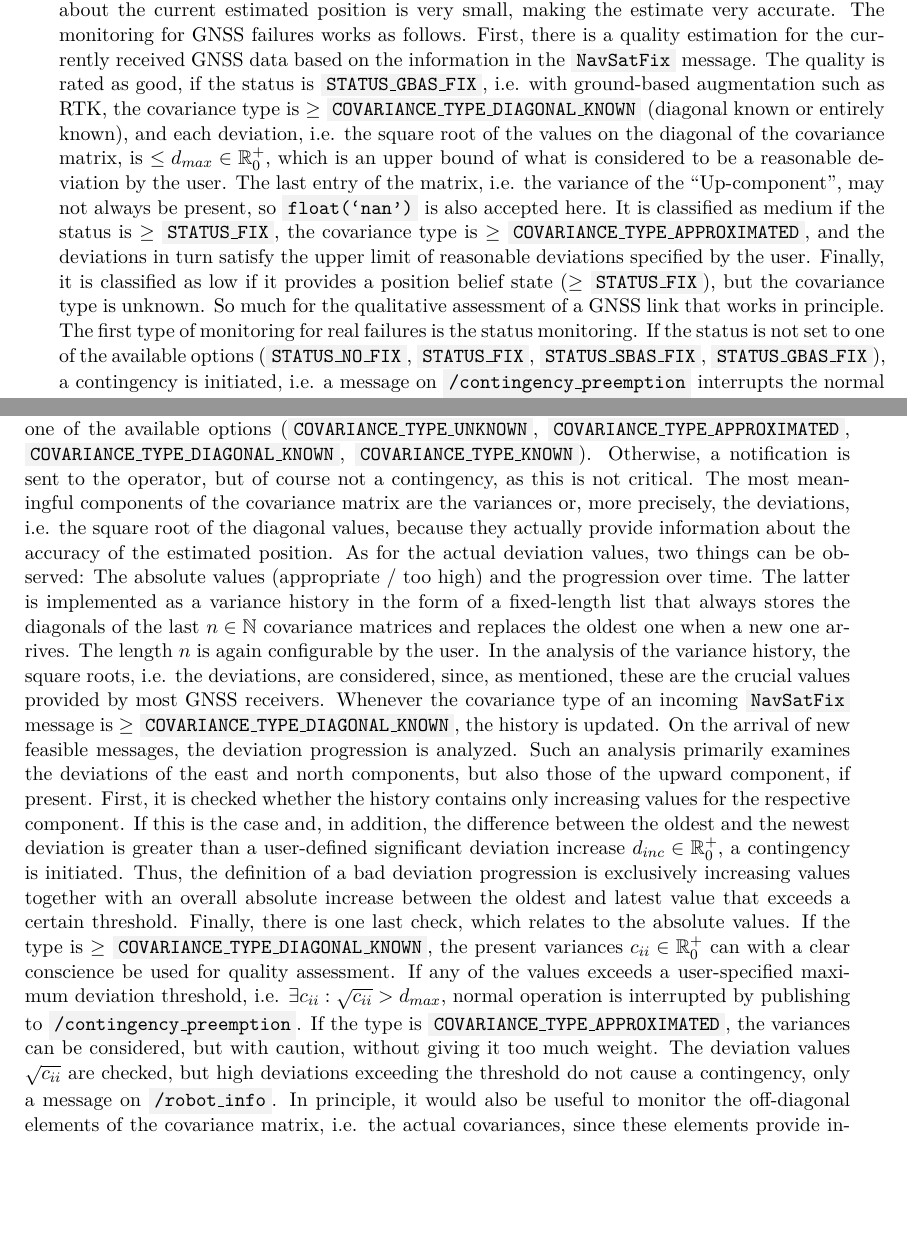
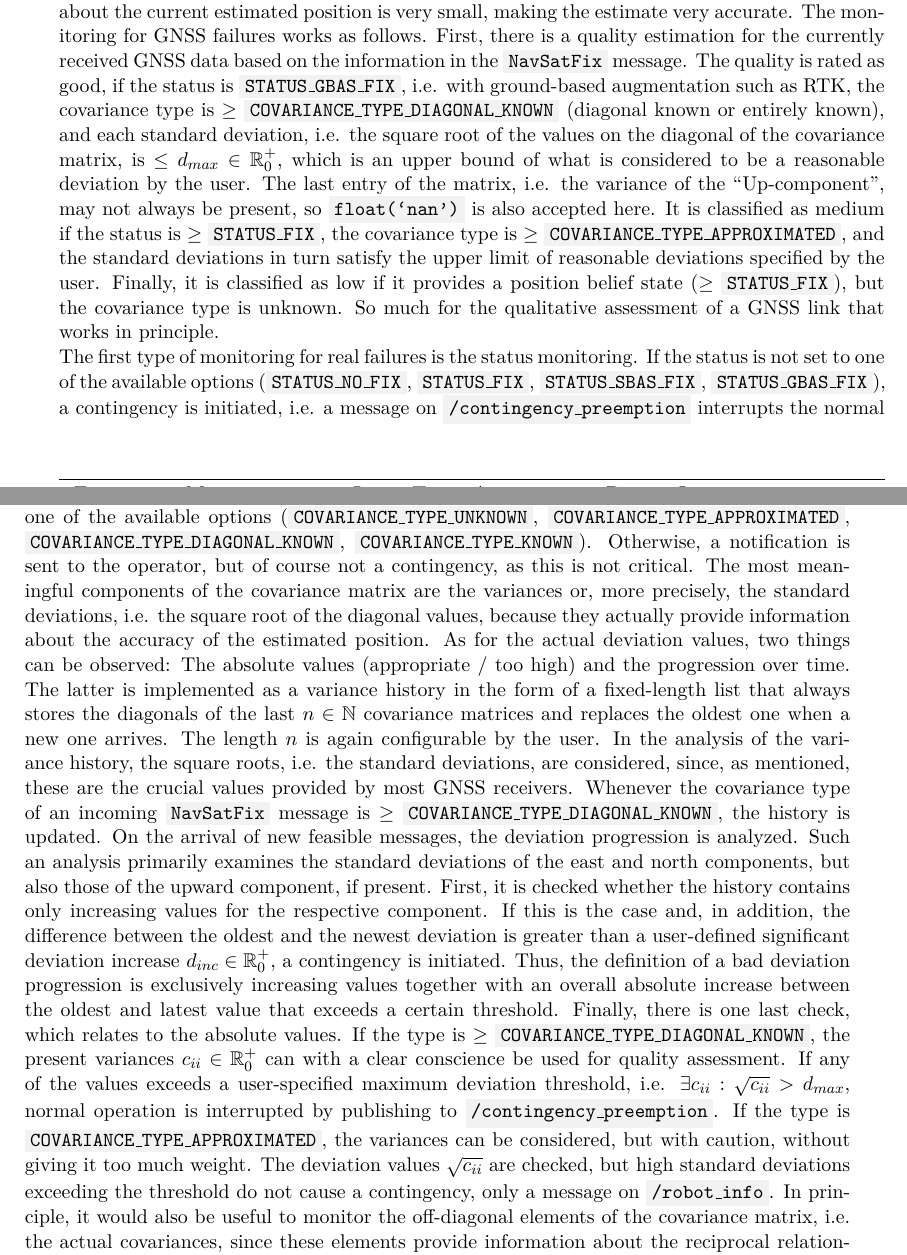
Before and after one commit to tbohne/msc, a LaTeX thesis (thesis/thesis.tex): two parts of pages 50 and 51 of 69, joined at a grey line, cut so that both start at the same text, the shorter picture padded with empty space. Compiled offline with pdfLaTeX.

Commit message:
standard dev

```diff
--- a/thesis/thesis.tex
+++ b/thesis/thesis.tex
@@ -1291,12 +1291,12 @@ Thus, one has to consider $\sqrt{c_{ii}} \thinspace \forall \thinspace i \in \{E
 currently spread in meters. In general, a minor standard deviation implies that the uncertainty about the current estimated position is very small, making the estimate very accurate.
 The monitoring for GNSS failures works as follows. First, there is a quality estimation for the currently received GNSS data based on the information in the \code{NavSatFix} message.
 The quality is rated as good, if the status is \code{STATUS\_GBAS\_FIX}, i.e. with ground-based augmentation such as RTK, the covariance type is $\geq$
-\code{COVARIANCE\_TYPE\_DIAGONAL\_KNOWN} (diagonal known or entirely known), and each deviation, i.e. the square root of the values on the diagonal of the
-covariance matrix, is $\leq d_{max} \in \mathbb{R}_{0}^{+}$, which is an upper bound of what is considered to be a reasonable deviation by the user. The last entry of the matrix, i.e. the
-variance of the \textquote{Up-component}, may not always be present, so \code{float(`nan')} is also accepted here. It is
-classified as medium if the status is $\geq$ \code{STATUS\_FIX}, the covariance type is $\geq$ \code{COVARIANCE\_TYPE\_APPROXIMATED}, and the deviations in turn satisfy the upper
-limit of reasonable deviations specified by the user. Finally, it is classified as low if it provides a position belief state ($\geq$ \code{STATUS\_FIX}), but the covariance type
-is unknown. So much for the qualitative assessment of a GNSS link that works in principle.\newline
+\code{COVARIANCE\_TYPE\_DIAGONAL\_KNOWN} (diagonal known or entirely known), and each standard deviation, i.e. the square root of the values on the diagonal of the
+covariance matrix, is $\leq d_{max} \in \mathbb{R}_{0}^{+}$, which is an upper bound of what is considered to be a reasonable deviation by the user. The last entry of the matrix,
+i.e. the variance of the \textquote{Up-component}, may not always be present, so \code{float(`nan')} is also accepted here. It is
+classified as medium if the status is $\geq$ \code{STATUS\_FIX}, the covariance type is $\geq$ \code{COVARIANCE\_TYPE\_APPROXIMATED}, and the standard deviations in turn satisfy the
+upper limit of reasonable deviations specified by the user. Finally, it is classified as low if it provides a position belief state ($\geq$ \code{STATUS\_FIX}), but the covariance
+type is unknown. So much for the qualitative assessment of a GNSS link that works in principle.\newline
 The first type of monitoring for real failures is the status monitoring. If the status is not set to one of the available options (\code{STATUS\_NO\_FIX}, \code{STATUS\_FIX},
 \code{STATUS\_SBAS\_FIX}, \code{STATUS\_GBAS\_FIX}), a contingency is initiated, i.e. a message on \code{/contingency\_preemption} interrupts the normal operation.
 Furthermore, if the status is \code{STATUS\_NO\_FIX}, the GNSS system was unable to find the position, which is certainly a problem for localization that causes a contingency
@@ -1307,22 +1307,21 @@ monitoring. It is ensured that both values are present and satisfy their respect
 because many GNSS receivers do not provide this information. Eventually, there is covariance monitoring. First, it is checked whether the covariance type corresponds to one of the
 available options (\code{COVARIANCE\_TYPE\_UNKNOWN}, \code{COVARIANCE\_TYPE\_APPROXIMATED}, \code{COVARIANCE\_TYPE\_DIAGONAL\_KNOWN}, \code{COVARIANCE\_TYPE\_KNOWN}). Otherwise,
 a notification is sent to the operator, but of course not a contingency, as this is not critical. The most meaningful components of the covariance matrix are the variances or, more
-precisely, the deviations, i.e. the square root of the diagonal values, because they actually provide information about the accuracy of the estimated position.
+precisely, the standard deviations, i.e. the square root of the diagonal values, because they actually provide information about the accuracy of the estimated position.
 As for the actual deviation values, two things can be observed: The absolute values (appropriate / too high) and the progression over time.
 The latter is implemented as a variance history in the form of a fixed-length list that always stores the diagonals of the last $n \in \mathbb{N}$
 covariance matrices and replaces the oldest one when a new one arrives. The length $n$ is again configurable by the user. In the analysis of the variance
-history, the square roots, i.e. the deviations, are considered, since, as mentioned, these are the crucial values provided by most GNSS receivers.
+history, the square roots, i.e. the standard deviations, are considered, since, as mentioned, these are the crucial values provided by most GNSS receivers.
 Whenever the covariance type of an incoming \code{NavSatFix} message is $\geq$ \code{COVARIANCE\_TYPE\_DIAGONAL\_KNOWN}, the history is updated. On the arrival of new feasible
-messages, the deviation progression is analyzed.
-Such an analysis primarily examines the deviations of the east and north components, but also those of the upward component, if present. First, it is checked whether the history
-contains only increasing values for the respective component. If this is the case and, in addition, the difference between the oldest and the newest deviation is greater than a
-user-defined significant deviation increase $d_{inc} \in \mathbb{R}_{0}^{+}$, a contingency is initiated. Thus, the definition of a bad deviation progression is exclusively
-increasing values together with an overall absolute increase between the oldest and latest value that exceeds a certain threshold.
+messages, the deviation progression is analyzed. Such an analysis primarily examines the standard deviations of the east and north components, but also those of the upward component,
+if present. First, it is checked whether the history contains only increasing values for the respective component. If this is the case and, in addition, the difference between the
+oldest and the newest deviation is greater than a user-defined significant deviation increase $d_{inc} \in \mathbb{R}_{0}^{+}$, a contingency is initiated. Thus, the definition of a
+bad deviation progression is exclusively increasing values together with an overall absolute increase between the oldest and latest value that exceeds a certain threshold.
 Finally, there is one last check, which relates to the absolute values. If the type is $\geq$ \code{COVARIANCE\_TYPE\_DIAGONAL\_KNOWN}, the present variances
 $c_{ii} \in \mathbb{R}_{0}^{+}$ can with a clear conscience be used for quality assessment. If any of the values exceeds a user-specified maximum deviation threshold,
 i.e. $\exists c_{ii} : \sqrt{c_{ii}} > d_{max}$, normal operation is interrupted by publishing to \code{/contingency\_preemption}.
 If the type is \code{COVARIANCE\_TYPE\_APPROXIMATED}, the variances can be considered, but with caution, without giving it too much weight.
-The deviation values $\sqrt{c_{ii}}$ are checked, but high deviations exceeding the threshold do not cause a contingency, only a message on \code{/robot\_info}.
+The deviation values $\sqrt{c_{ii}}$ are checked, but high standard deviations exceeding the threshold do not cause a contingency, only a message on \code{/robot\_info}.
 In principle, it would also be useful to monitor the off-diagonal elements of the covariance matrix, i.e. the actual covariances, since these elements provide information about the
 reciprocal relationship of the directions under consideration. For instance, if $c_{NE} < 0$, a negative error in the north direction is likely to be matched by a positive error in
 the east direction, and vice versa. However, in the scope of this work, the monitoring of the covariance matrix will be limited to the above cases.\newline
```
